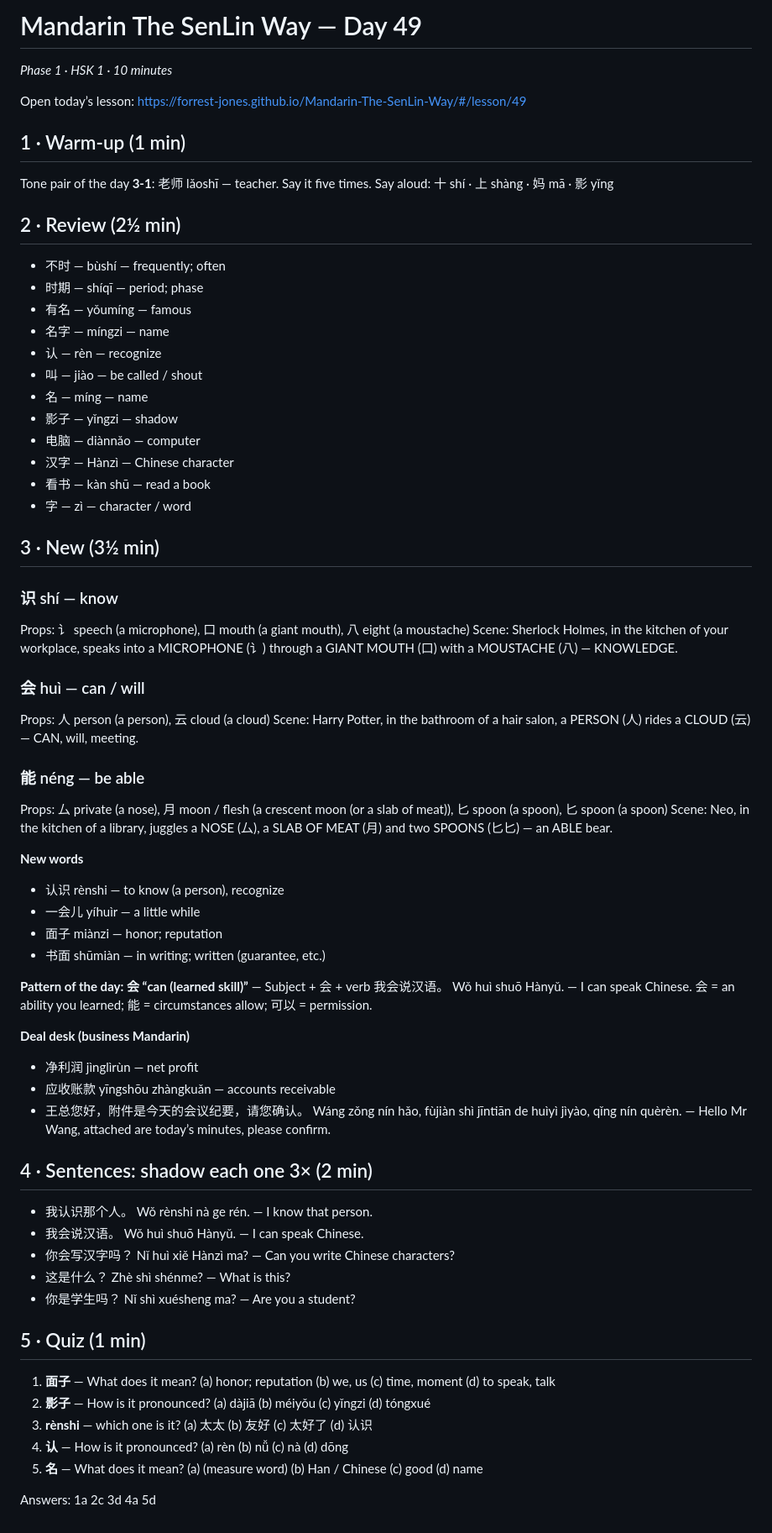
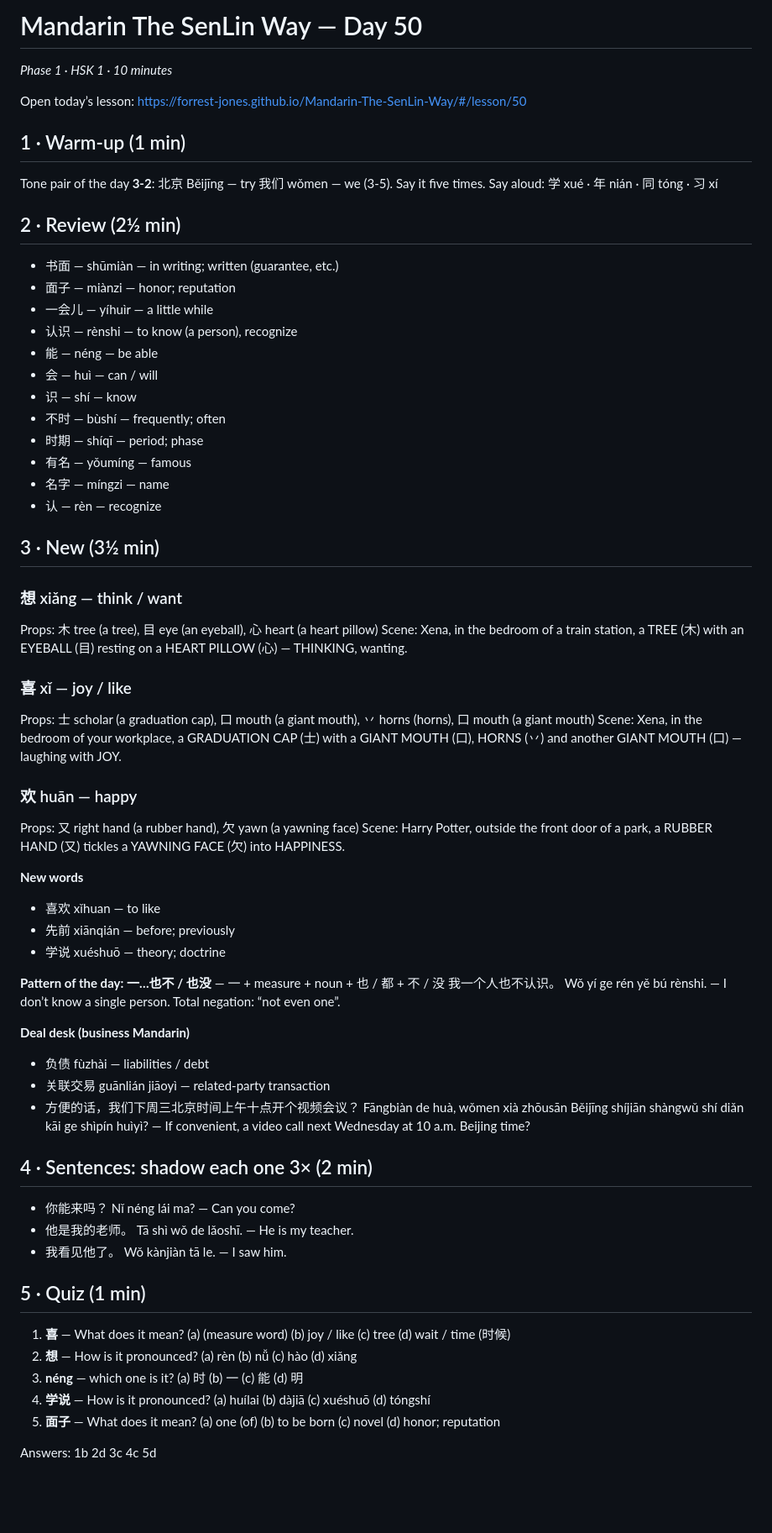
Before and after one commit to Forrest-Jones/Mandarin-The-SenLin-Way, a Markdown page: today.md, the part around the change. Shown at 84% size. Drawn GitHub-style; blank space fills up the shorter version.

Commit message:
Daily lesson: 2026-11-09

```diff
--- a/today.md
+++ b/today.md
@@ -1,64 +1,61 @@
-# Mandarin The SenLin Way — Day 49
+# Mandarin The SenLin Way — Day 50
 *Phase 1 · HSK 1 · 10 minutes*
 
-Open today’s lesson: https://forrest-jones.github.io/Mandarin-The-SenLin-Way/#/lesson/49
+Open today’s lesson: https://forrest-jones.github.io/Mandarin-The-SenLin-Way/#/lesson/50
 
 ## 1 · Warm-up (1 min)
-Tone pair of the day **3-1**: 老师 lǎoshī — teacher. Say it five times.
-Say aloud: 十 shí · 上 shàng · 妈 mā · 影 yǐng
+Tone pair of the day **3-2**: 北京 Běijīng — try 我们 wǒmen — we (3-5). Say it five times.
+Say aloud: 学 xué · 年 nián · 同 tóng · 习 xí
 
 ## 2 · Review (2½ min)
+- 书面 — shūmiàn — in writing; written (guarantee, etc.)
+- 面子 — miànzi — honor; reputation
+- 一会儿 — yíhuìr — a little while
+- 认识 — rènshi — to know (a person), recognize
+- 能 — néng — be able
+- 会 — huì — can / will
+- 识 — shí — know
 - 不时 — bùshí — frequently; often
 - 时期 — shíqī — period; phase
 - 有名 — yǒumíng — famous
 - 名字 — míngzi — name
 - 认 — rèn — recognize
-- 叫 — jiào — be called / shout
-- 名 — míng — name
-- 影子 — yǐngzi — shadow
-- 电脑 — diànnǎo — computer
-- 汉字 — Hànzì — Chinese character
-- 看书 — kàn shū — read a book
-- 字 — zì — character / word
 
 ## 3 · New (3½ min)
-### 识  shí  — know
-Props: 讠 speech (a microphone), 口 mouth (a giant mouth), 八 eight (a moustache)
-Scene: Sherlock Holmes, in the kitchen of your workplace, speaks into a MICROPHONE (讠) through a GIANT MOUTH (口) with a MOUSTACHE (八) — KNOWLEDGE.
-### 会  huì  — can / will
-Props: 人 person (a person), 云 cloud (a cloud)
-Scene: Harry Potter, in the bathroom of a hair salon, a PERSON (人) rides a CLOUD (云) — CAN, will, meeting.
-### 能  néng  — be able
-Props: 厶 private (a nose), 月 moon / flesh (a crescent moon (or a slab of meat)), 匕 spoon (a spoon), 匕 spoon (a spoon)
-Scene: Neo, in the kitchen of a library, juggles a NOSE (厶), a SLAB OF MEAT (月) and two SPOONS (匕匕) — an ABLE bear.
+### 想  xiǎng  — think / want
+Props: 木 tree (a tree), 目 eye (an eyeball), 心 heart (a heart pillow)
+Scene: Xena, in the bedroom of a train station, a TREE (木) with an EYEBALL (目) resting on a HEART PILLOW (心) — THINKING, wanting.
+### 喜  xǐ  — joy / like
+Props: 士 scholar (a graduation cap), 口 mouth (a giant mouth), 丷 horns (horns), 口 mouth (a giant mouth)
+Scene: Xena, in the bedroom of your workplace, a GRADUATION CAP (士) with a GIANT MOUTH (口), HORNS (丷) and another GIANT MOUTH (口) — laughing with JOY.
+### 欢  huān  — happy
+Props: 又 right hand (a rubber hand), 欠 yawn (a yawning face)
+Scene: Harry Potter, outside the front door of a park, a RUBBER HAND (又) tickles a YAWNING FACE (欠) into HAPPINESS.
 
 **New words**
-- 认识 rènshi — to know (a person), recognize
-- 一会儿 yíhuìr — a little while
-- 面子 miànzi — honor; reputation
-- 书面 shūmiàn — in writing; written (guarantee, etc.)
+- 喜欢 xǐhuan — to like
+- 先前 xiānqián — before; previously
+- 学说 xuéshuō — theory; doctrine
 
-**Pattern of the day: 会 “can (learned skill)”** — Subject + 会 + verb
-我会说汉语。  Wǒ huì shuō Hànyǔ.  — I can speak Chinese.
-会 = an ability you learned; 能 = circumstances allow; 可以 = permission.
+**Pattern of the day: 一…也不 / 也没** — 一 + measure + noun + 也 / 都 + 不 / 没
+我一个人也不认识。  Wǒ yí ge rén yě bú rènshi.  — I don’t know a single person.
+Total negation: “not even one”.
 
 **Deal desk (business Mandarin)**
-- 净利润 jìnglìrùn — net profit
-- 应收账款 yīngshōu zhàngkuǎn — accounts receivable
-- 王总您好，附件是今天的会议纪要，请您确认。  Wáng zǒng nín hǎo, fùjiàn shì jīntiān de huìyì jìyào, qǐng nín quèrèn.  — Hello Mr Wang, attached are today’s minutes, please confirm.
+- 负债 fùzhài — liabilities / debt
+- 关联交易 guānlián jiāoyì — related-party transaction
+- 方便的话，我们下周三北京时间上午十点开个视频会议？  Fāngbiàn de huà, wǒmen xià zhōusān Běijīng shíjiān shàngwǔ shí diǎn kāi ge shìpín huìyì?  — If convenient, a video call next Wednesday at 10 a.m. Beijing time?
 
 ## 4 · Sentences: shadow each one 3× (2 min)
-- 我认识那个人。  Wǒ rènshi nà ge rén.  — I know that person.
-- 我会说汉语。  Wǒ huì shuō Hànyǔ.  — I can speak Chinese.
-- 你会写汉字吗？  Nǐ huì xiě Hànzì ma?  — Can you write Chinese characters?
-- 这是什么？  Zhè shì shénme?  — What is this?
-- 你是学生吗？  Nǐ shì xuésheng ma?  — Are you a student?
+- 你能来吗？  Nǐ néng lái ma?  — Can you come?
+- 他是我的老师。  Tā shì wǒ de lǎoshī.  — He is my teacher.
+- 我看见他了。  Wǒ kànjiàn tā le.  — I saw him.
 
 ## 5 · Quiz (1 min)
-1. **面子** — What does it mean?  (a) honor; reputation  (b) we, us  (c) time, moment  (d) to speak, talk
-2. **影子** — How is it pronounced?  (a) dàjiā  (b) méiyǒu  (c) yǐngzi  (d) tóngxué
-3. **rènshi** — which one is it?  (a) 太太  (b) 友好  (c) 太好了  (d) 认识
-4. **认** — How is it pronounced?  (a) rèn  (b) nǚ  (c) nà  (d) dōng
-5. **名** — What does it mean?  (a) (measure word)  (b) Han / Chinese  (c) good  (d) name
+1. **喜** — What does it mean?  (a) (measure word)  (b) joy / like  (c) tree  (d) wait / time (时候)
+2. **想** — How is it pronounced?  (a) rèn  (b) nǚ  (c) hào  (d) xiǎng
+3. **néng** — which one is it?  (a) 时  (b) 一  (c) 能  (d) 明
+4. **学说** — How is it pronounced?  (a) huílai  (b) dàjiā  (c) xuéshuō  (d) tóngshí
+5. **面子** — What does it mean?  (a) one (of)  (b) to be born  (c) novel  (d) honor; reputation
 
-Answers: 1a 2c 3d 4a 5d
+Answers: 1b 2d 3c 4c 5d
```
